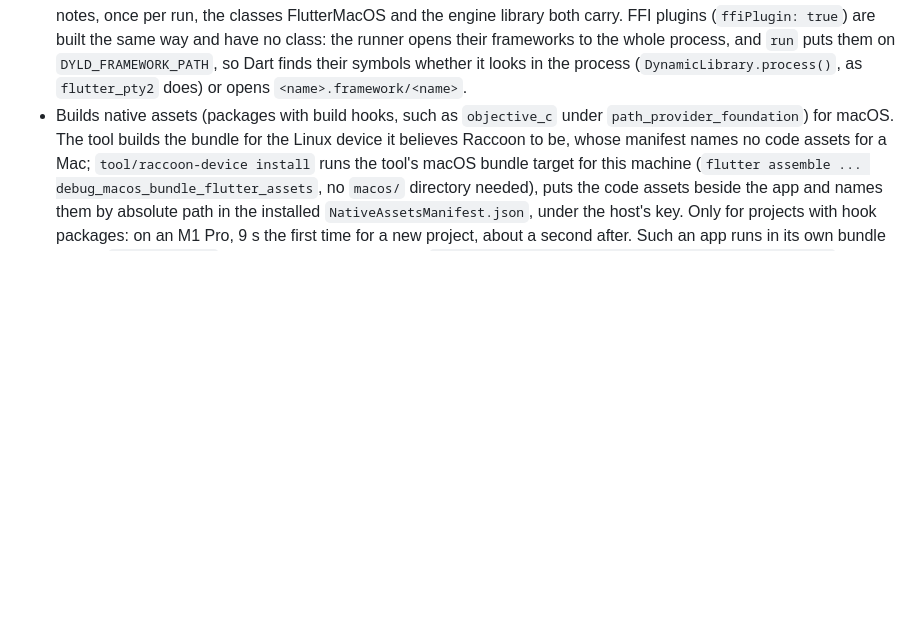
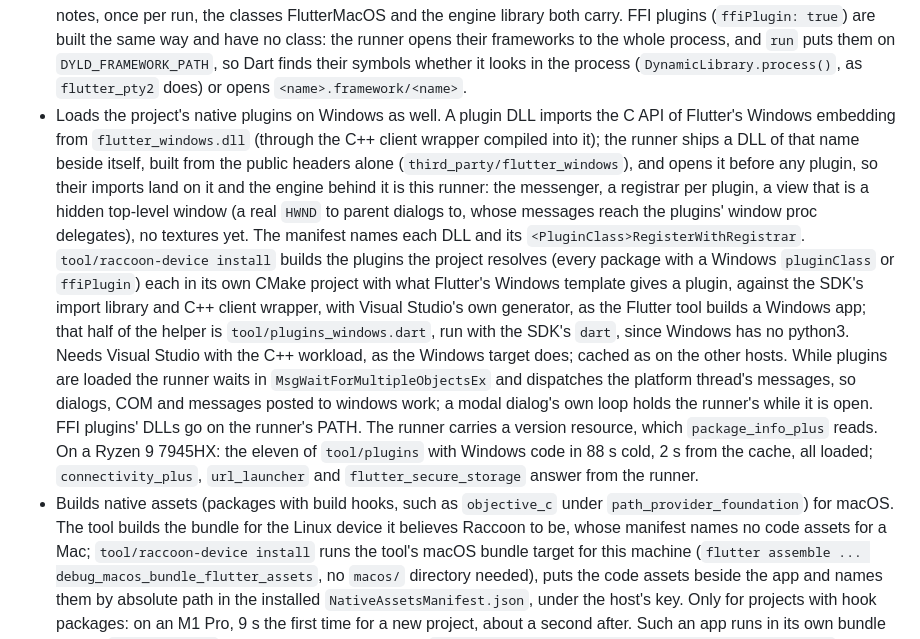
Before and after one commit to SoFluffyOS/raccoon, a Markdown page: native/raccoon_runner/README.md, the part around the change. Drawn GitHub-style; blank space fills up the shorter version.

Commit message:
docs: native plugins on Windows in the runner's README
Refs #36.

```diff
--- a/native/raccoon_runner/README.md
+++ b/native/raccoon_runner/README.md
@@ -135,6 +135,32 @@ Design notes: `docs/internal_docs/raccoon/`.
   them on `DYLD_FRAMEWORK_PATH`, so Dart finds their symbols whether it
   looks in the process (`DynamicLibrary.process()`, as `flutter_pty2`
   does) or opens `<name>.framework/<name>`.
+- Loads the project's native plugins on Windows as well. A plugin DLL
+  imports the C API of Flutter's Windows embedding from
+  `flutter_windows.dll` (through the C++ client wrapper compiled into it);
+  the runner ships a DLL of that name beside itself, built from the public
+  headers alone (`third_party/flutter_windows`), and opens it before any
+  plugin, so their imports land on it and the engine behind it is this
+  runner: the messenger, a registrar per plugin, a view that is a hidden
+  top-level window (a real `HWND` to parent dialogs to, whose messages
+  reach the plugins' window proc delegates), no textures yet. The manifest
+  names each DLL and its `<PluginClass>RegisterWithRegistrar`.
+  `tool/raccoon-device install` builds the plugins the project resolves
+  (every package with a Windows `pluginClass` or `ffiPlugin`) each in its
+  own CMake project with what Flutter's Windows template gives a plugin,
+  against the SDK's import library and C++ client wrapper, with Visual
+  Studio's own generator, as the Flutter tool builds a Windows app; that
+  half of the helper is `tool/plugins_windows.dart`, run with the SDK's
+  `dart`, since Windows has no python3. Needs Visual Studio with the C++
+  workload, as the Windows target does; cached as on the other hosts.
+  While plugins are loaded the runner waits in `MsgWaitForMultipleObjectsEx`
+  and dispatches the platform thread's messages, so dialogs, COM and
+  messages posted to windows work; a modal dialog's own loop holds the
+  runner's while it is open. FFI plugins' DLLs go on the runner's PATH.
+  The runner carries a version resource, which `package_info_plus` reads.
+  On a Ryzen 9 7945HX: the eleven of `tool/plugins` with Windows code in
+  88 s cold, 2 s from the cache, all loaded; `connectivity_plus`,
+  `url_launcher` and `flutter_secure_storage` answer from the runner.
 - Builds native assets (packages with build hooks, such as `objective_c`
   under `path_provider_foundation`) for macOS. The tool builds the bundle
   for the Linux device it believes Raccoon to be, whose manifest names no
```
